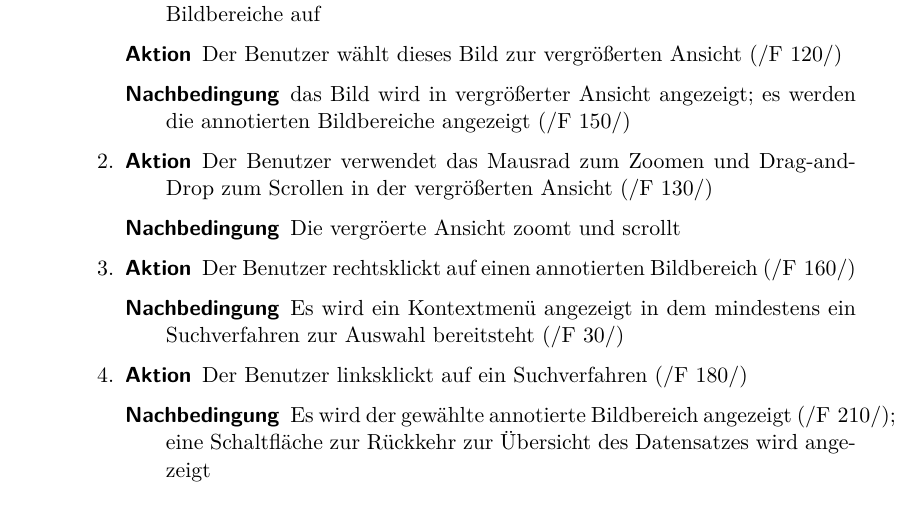
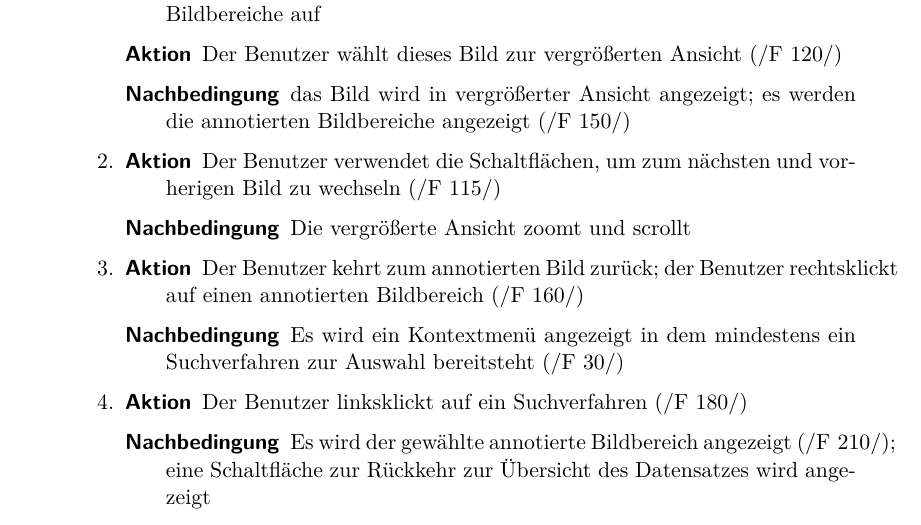
Before and after one commit to aschuman/CoBaB, a LaTeX document (doc/01-Pflichtenheft/pflichtenheft.tex, which reads doc/01-Pflichtenheft/globale_testfaelle.tex): part of page 12 of 22, cut so that both start at the same text. Compiled offline with pdfLaTeX.

Commit message:
Added test case; removed other test case because functional requirements changed

```diff
--- a/doc/01-Pflichtenheft/globale_testfaelle.tex
+++ b/doc/01-Pflichtenheft/globale_testfaelle.tex
@@ -127,12 +127,12 @@ Die folgenden Testszenarien beschreiben den Arbeitsablauf des Benutzers im Detai
 		\end{description}
 		\item
 		\begin{description}
-			\item[Aktion] Der Benutzer verwendet das Mausrad zum Zoomen und Drag-and-Drop zum Scrollen in der vergrößerten Ansicht (\req{F 130})
-			\item[Nachbedingung] Die vergröerte Ansicht zoomt und scrollt
+			\item[Aktion] Der Benutzer verwendet die Schaltflächen, um zum nächsten und vorherigen Bild zu wechseln (\req{F 115})
+			\item[Nachbedingung] Die vergrößerte Ansicht zoomt und scrollt
 		\end{description}
 		\item
 		\begin{description}
-			\item[Aktion] Der Benutzer rechtsklickt auf einen annotierten Bildbereich (\req{F 160})
+			\item[Aktion] Der Benutzer kehrt zum annotierten Bild zurück; der Benutzer rechtsklickt auf einen annotierten Bildbereich (\req{F 160})
 			\item[Nachbedingung] Es wird ein Kontextmenü angezeigt in dem mindestens ein Suchverfahren zur Auswahl bereitsteht (\req{F 30})
 		\end{description}
 		\item
```
